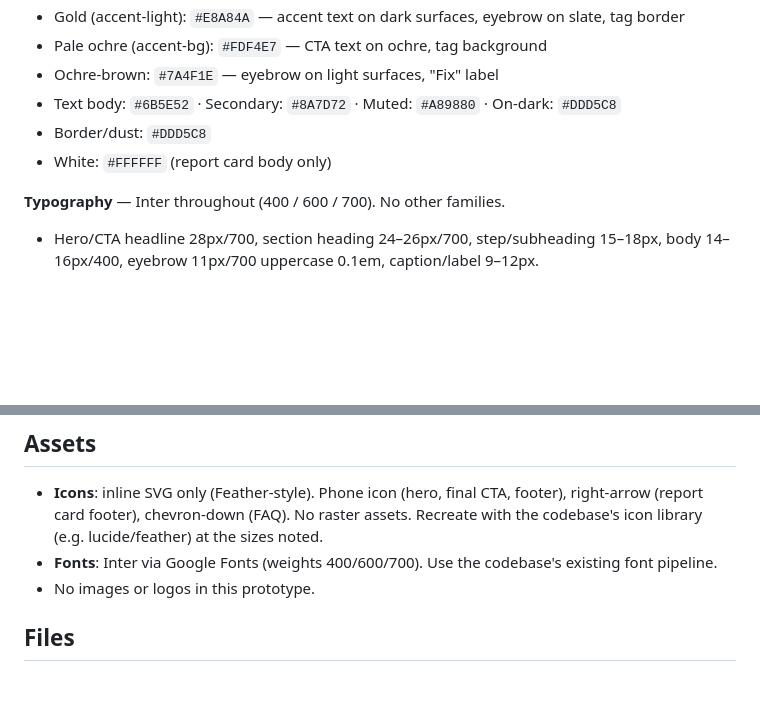
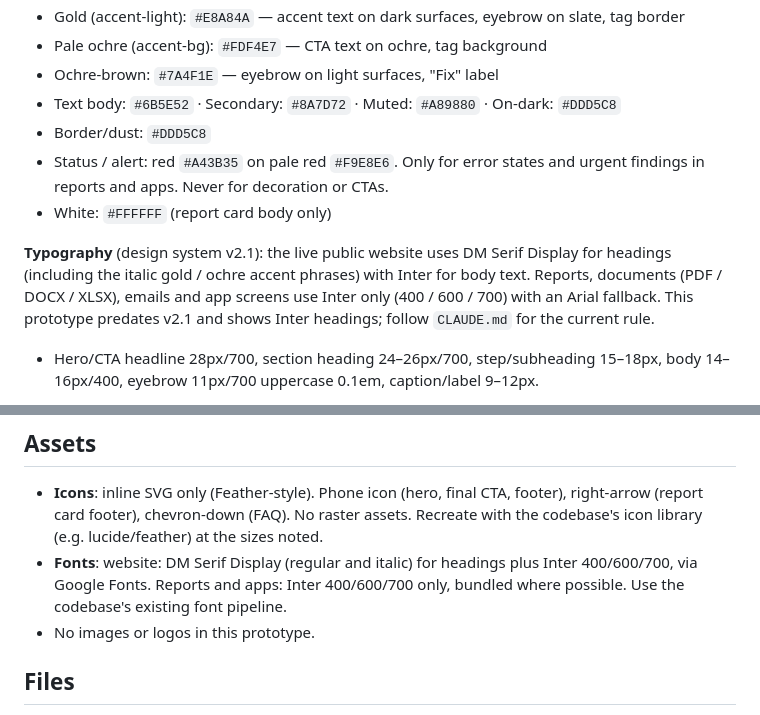
Before and after one commit to Hugh-D/Ai-Business-Audit, a Markdown page: design/README.md, 2 parts joined by grey strips. Drawn GitHub-style; blank space fills up the shorter version.

Commit message:
Design brief v2.1: status red, web vs report fonts (#9)

```diff
--- a/design/README.md
+++ b/design/README.md
@@ -119,9 +119,10 @@ Minimal. The only interactive state is the FAQ accordion (which items are open)
 - Ochre-brown: `#7A4F1E` — eyebrow on light surfaces, "Fix" label
 - Text body: `#6B5E52` · Secondary: `#8A7D72` · Muted: `#A89880` · On-dark: `#DDD5C8`
 - Border/dust: `#DDD5C8`
+- Status / alert: red `#A43B35` on pale red `#F9E8E6`. Only for error states and urgent findings in reports and apps. Never for decoration or CTAs.
 - White: `#FFFFFF` (report card body only)
 
-**Typography** — Inter throughout (400 / 600 / 700). No other families.
+**Typography** (design system v2.1): the live public website uses DM Serif Display for headings (including the italic gold / ochre accent phrases) with Inter for body text. Reports, documents (PDF / DOCX / XLSX), emails and app screens use Inter only (400 / 600 / 700) with an Arial fallback. This prototype predates v2.1 and shows Inter headings; follow `CLAUDE.md` for the current rule.
 - Hero/CTA headline 28px/700, section heading 24–26px/700, step/subheading 15–18px, body 14–16px/400, eyebrow 11px/700 uppercase 0.1em, caption/label 9–12px.
 
 **Spacing** — 8 / 12 / 16 / 24 / 32 / 48px scale. Section padding `48px 20px` (light) and `28–40px 20px` (dark bands). Container padding 20px.
@@ -132,7 +133,7 @@ Minimal. The only interactive state is the FAQ accordion (which items are open)
 
 ## Assets
 - **Icons**: inline SVG only (Feather-style). Phone icon (hero, final CTA, footer), right-arrow (report card footer), chevron-down (FAQ). No raster assets. Recreate with the codebase's icon library (e.g. lucide/feather) at the sizes noted.
-- **Fonts**: Inter via Google Fonts (weights 400/600/700). Use the codebase's existing font pipeline.
+- **Fonts**: website: DM Serif Display (regular and italic) for headings plus Inter 400/600/700, via Google Fonts. Reports and apps: Inter 400/600/700 only, bundled where possible. Use the codebase's existing font pipeline.
 - No images or logos in this prototype.
 
 ## Files
```
Also changed, not shown: design/CLAUDE.md (+16 -4 lines).
